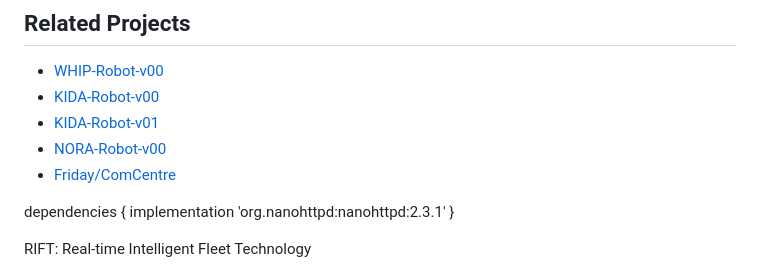
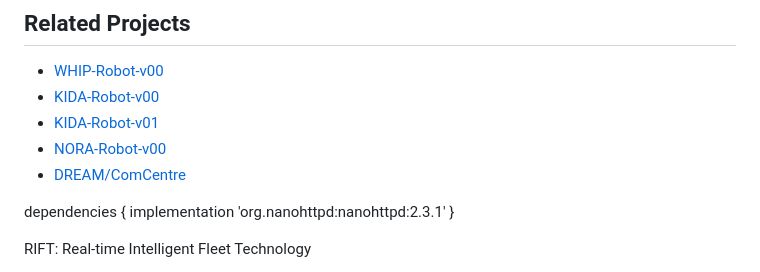
Before and after one commit to CursedPrograms/RIFT, a Markdown page: README.md, the part around the change. Rendered like a GitHub page.

```diff
--- a/README.md
+++ b/README.md
@@ -28,7 +28,7 @@
 - [KIDA-Robot-v00](https://github.com/CursedPrograms/KIDA-Robot-v00)
 - [KIDA-Robot-v01](https://github.com/CursedPrograms/KIDA-Robot-v01)
 - [NORA-Robot-v00](https://github.com/CursedPrograms/NORA-Robot-v00)
-- [Friday/ComCentre](https://github.com/CursedPrograms/ComCentre)
+- [DREAM/ComCentre](https://github.com/CursedPrograms/DREAM)
 
 dependencies {
     implementation 'org.nanohttpd:nanohttpd:2.3.1'
```
